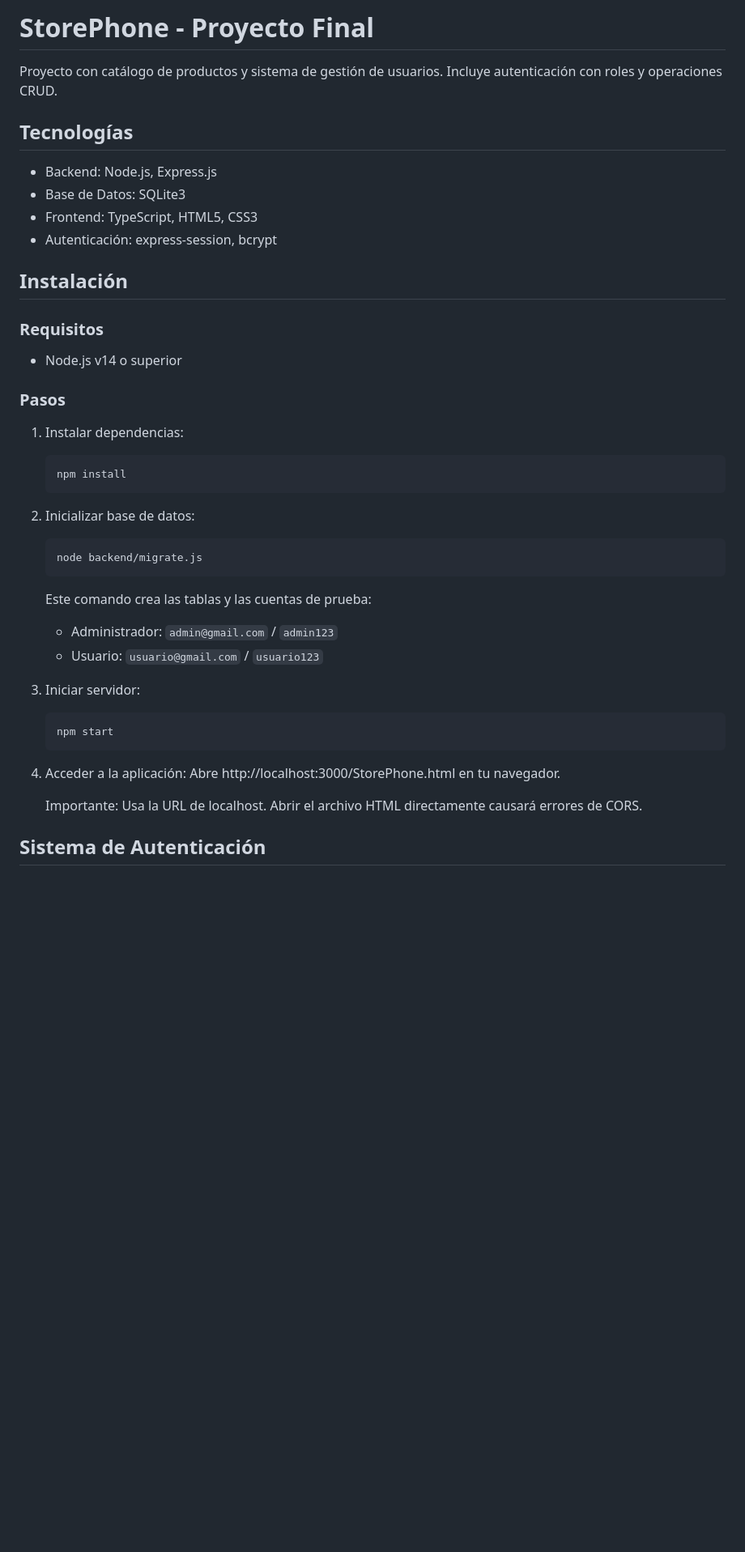
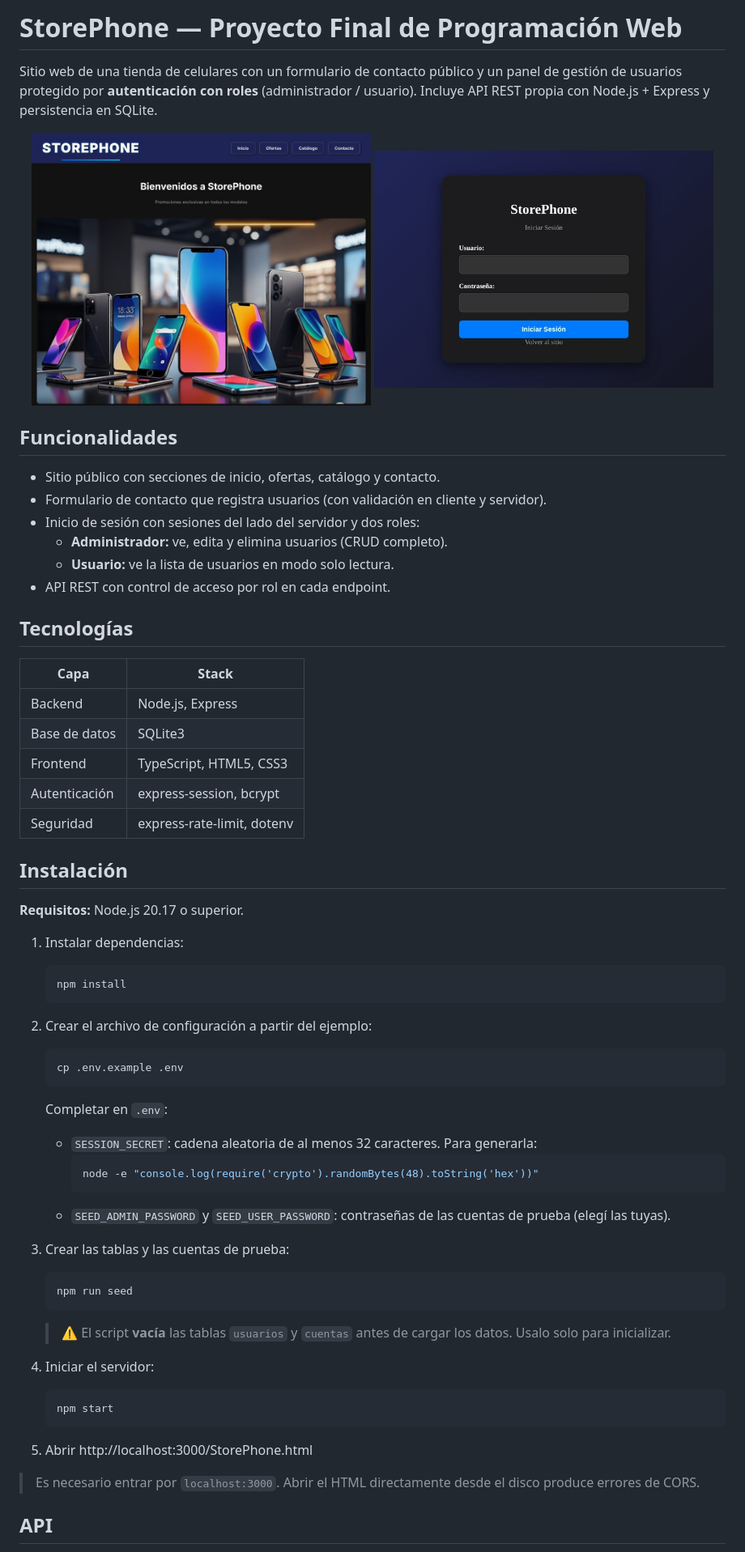
Before and after one commit to alanschwegler1213/ProyectoFinalProgWEB, a Markdown page: README.md, the part around one of its changes. Shown at 81% size. Drawn GitHub-style; pictures changed too: docs/inicio.jpg (added), docs/login.jpg (added); blank space fills up the shorter version.

Commit message:
Reescribe el README con capturas, API y decisiones de seguridad
Co-Authored-By: Claude Sonnet 5.5 <noreply@anthropic.com>
Claude-Session: https://claude.ai/code/session_019E3eGJwHBrn4s319eC7oUr

````diff
--- a/README.md
+++ b/README.md
@@ -1,44 +1,65 @@
-# StorePhone - Proyecto Final
+# StorePhone — Proyecto Final de Programación Web
 
-Proyecto con catálogo de productos y sistema de gestión de usuarios. Incluye autenticación con roles y operaciones CRUD.
+Sitio web de una tienda de celulares con un formulario de contacto público y un panel de gestión de usuarios protegido por **autenticación con roles** (administrador / usuario). Incluye API REST propia con Node.js + Express y persistencia en SQLite.
+
+<p align="center">
+  <img src="docs/inicio.jpg" alt="Página de inicio de StorePhone" width="48%">
+  <img src="docs/login.jpg" alt="Pantalla de inicio de sesión" width="48%">
+</p>
+
+## Funcionalidades
+
+- Sitio público con secciones de inicio, ofertas, catálogo y contacto.
+- Formulario de contacto que registra usuarios (con validación en cliente y servidor).
+- Inicio de sesión con sesiones del lado del servidor y dos roles:
+  - **Administrador:** ve, edita y elimina usuarios (CRUD completo).
+  - **Usuario:** ve la lista de usuarios en modo solo lectura.
+- API REST con control de acceso por rol en cada endpoint.
 
 ## Tecnologías
 
-- Backend: Node.js, Express.js
-- Base de Datos: SQLite3
-- Frontend: TypeScript, HTML5, CSS3
-- Autenticación: express-session, bcrypt
+| Capa | Stack |
+|---|---|
+| Backend | Node.js, Express |
+| Base de datos | SQLite3 |
+| Frontend | TypeScript, HTML5, CSS3 |
+| Autenticación | express-session, bcrypt |
+| Seguridad | express-rate-limit, dotenv |
 
 ## Instalación
 
-### Requisitos
-
-- Node.js v14 o superior
-
-### Pasos
+**Requisitos:** Node.js 20.17 o superior.
 
 1. Instalar dependencias:
    ```bash
    npm install
    ```
 
-2. Inicializar base de datos:
+2. Crear el archivo de configuración a partir del ejemplo:
    ```bash
-   node backend/migrate.js
+   cp .env.example .env
    ```
-   Este comando crea las tablas y las cuentas de prueba:
-   - Administrador: `admin@gmail.com` / `admin123`
-   - Usuario: `usuario@gmail.com` / `usuario123`
+   Completar en `.env`:
+   - `SESSION_SECRET`: cadena aleatoria de al menos 32 caracteres. Para generarla:
+     ```bash
+     node -e "console.log(require('crypto').randomBytes(48).toString('hex'))"
+     ```
+   - `SEED_ADMIN_PASSWORD` y `SEED_USER_PASSWORD`: contraseñas de las cuentas de prueba (elegí las tuyas).
 
-3. Iniciar servidor:
+3. Crear las tablas y las cuentas de prueba:
+   ```bash
+   npm run seed
+   ```
+   > ⚠️ El script **vacía** las tablas `usuarios` y `cuentas` antes de cargar los datos. Usalo solo para inicializar.
+
+4. Iniciar el servidor:
    ```bash
    npm start
    ```
 
-4. Acceder a la aplicación:
-   Abre http://localhost:3000/StorePhone.html en tu navegador.
+5. Abrir http://localhost:3000/StorePhone.html
 
-   Importante: Usa la URL de localhost. Abrir el archivo HTML directamente causará errores de CORS.
+> Es necesario entrar por `localhost:3000`. Abrir el HTML directamente desde el disco produce errores de CORS.
 
-## Sistema de Autenticación
+## API
 
````
Also changed, not shown: other parts of README.md (+42 -54 lines).
